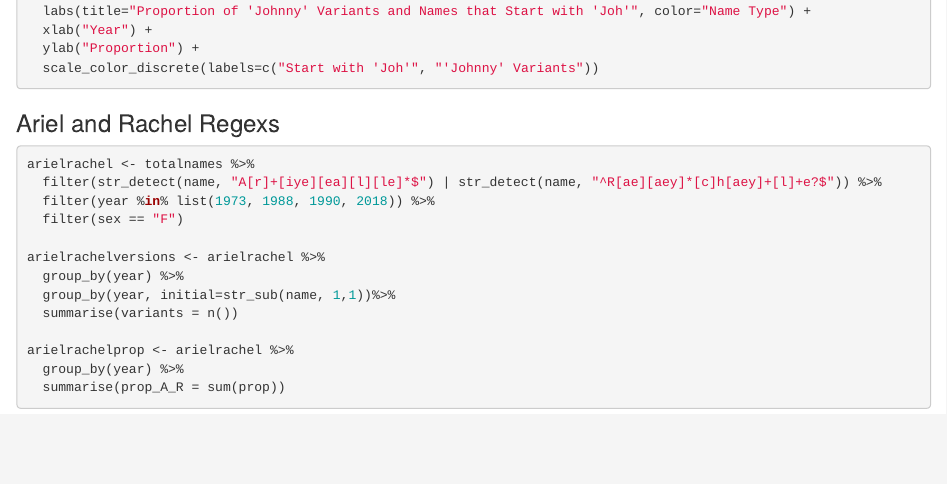
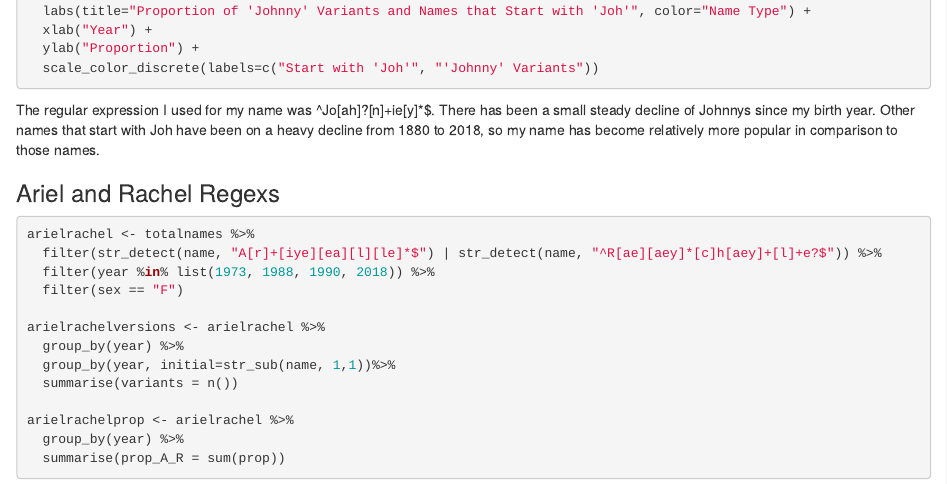
Before and after one commit to eugenemiller112/lab11, an R Markdown document (Lab 11 All Stars.Rmd): the page in a window 1100 px wide, from 1150 px down. Rendered offline with R 4.5, knitr and Pandoc, with nearby package versions; the code chunks are not run, so their results and figures are left out.

Commit message:
added individual section description

````diff
--- a/Lab 11 All Stars.Rmd
+++ b/Lab 11 All Stars.Rmd
@@ -237,6 +237,10 @@ ggplot(all_joh) +
   scale_color_discrete(labels=c("Start with 'Joh'", "'Johnny' Variants"))
 ```
 
+The regular expression I used for my name was ^Jo[ah]?[n]+ie[y]*$. There has been a small steady decline of Johnnys since my birth year. Other names that start with Joh have been on a heavy decline from 1880 to 2018, so my name has become relatively more popular in comparison to those names.
+
+
+
 ### Ariel and Rachel Regexs
 
 ```{r}
````
